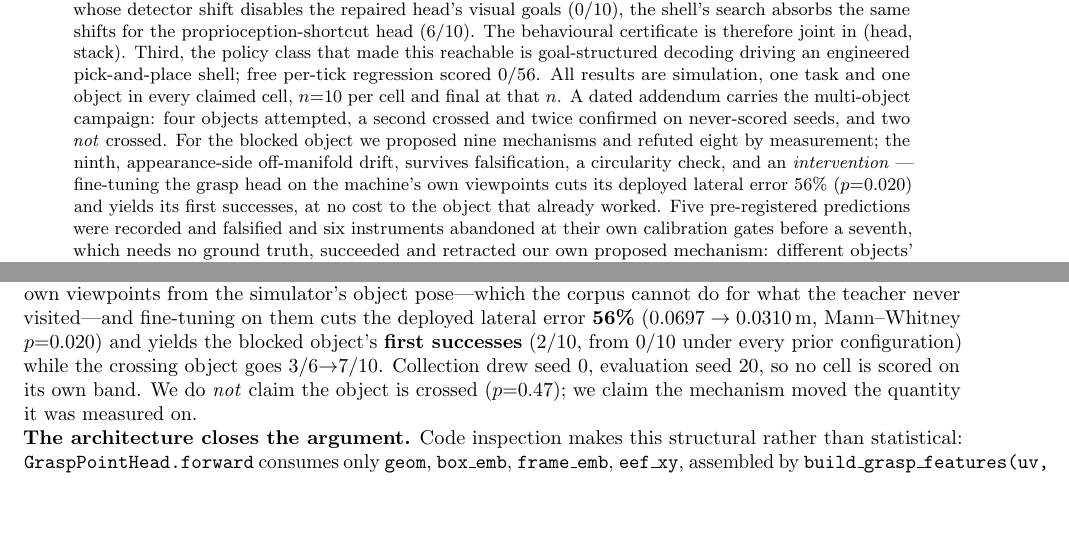
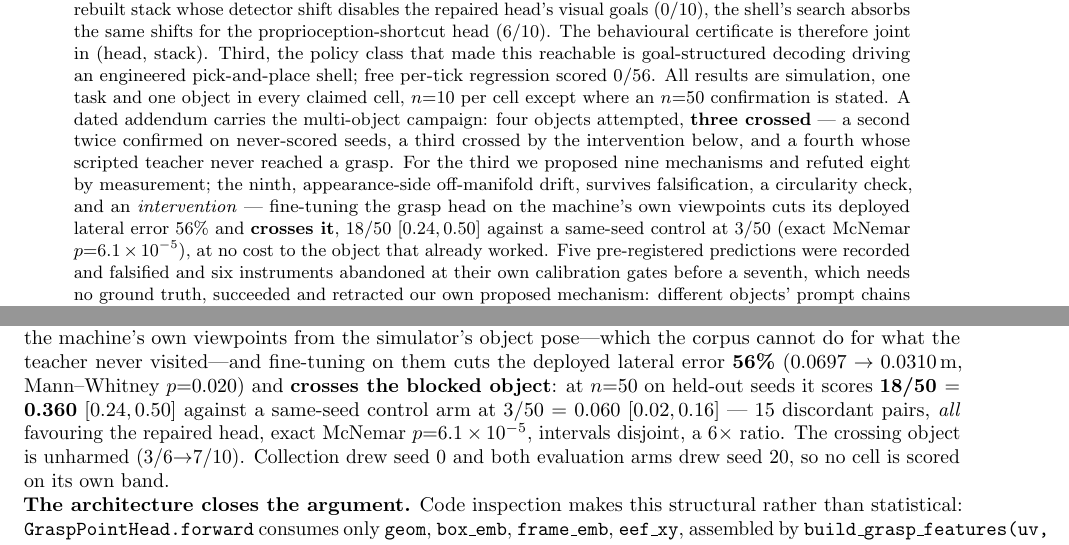
Before and after one commit to AvnehSBhatia/MicroVLA, a LaTeX paper (paper/submission/main.tex): two parts of pages 1 and 4 of 8, joined at a grey line, cut so that both start at the same text, the shorter picture padded with empty space. Compiled offline with pdfLaTeX.

Commit message:
reconcile all documents: THREE objects crossed, not two
Submission abstract + non-claims and manuscript abstract updated. The fourth
object (chocolate pudding) is untested rather than failed - its scripted
teacher never reached a grasp, so no corpus exists for it.

Also corrected 'n=10 per cell and final at that n', which contradicted the
n=50 confirmations stated in the same abstract.

Co-Authored-By: Claude Fable 5 <noreply@anthropic.com>

```diff
--- a/paper/submission/main.tex
+++ b/paper/submission/main.tex
@@ -51,15 +51,18 @@ proprioception-shortcut head (6/10). The behavioural certificate is therefore
 joint in (head, stack). Third, the policy class that made this reachable is
 goal-structured decoding driving an engineered pick-and-place shell; free
 per-tick regression scored 0/56. All results are simulation, one task and one
-object in every claimed cell, $n{=}10$ per cell and final at that $n$. A dated
-addendum carries the multi-object campaign: four objects attempted, a second
-crossed and twice confirmed on never-scored seeds, and two \emph{not} crossed.
-For the blocked object we proposed nine mechanisms and refuted eight by
+object in every claimed cell, $n{=}10$ per cell except where an $n{=}50$
+confirmation is stated. A dated
+addendum carries the multi-object campaign: four objects attempted, \textbf{three
+crossed} --- a second twice confirmed on never-scored seeds, a third crossed by
+the intervention below, and a fourth whose scripted teacher never reached a
+grasp. For the third we proposed nine mechanisms and refuted eight by
 measurement; the ninth, appearance-side off-manifold drift, survives
 falsification, a circularity check, and an \emph{intervention} --- fine-tuning
 the grasp head on the machine's own viewpoints cuts its deployed lateral error
-56\% ($p{=}0.020$) and yields its first successes, at no cost to the object
-that already worked.
+56\% and \textbf{crosses it}, 18/50 $[0.24,0.50]$ against a same-seed control
+at 3/50 (exact McNemar $p{=}6.1\times10^{-5}$), at no cost to the object that
+already worked.
 Five pre-registered predictions were recorded and falsified and six
 instruments abandoned at their own calibration gates before a seventh, which
 needs no ground truth, succeeded and retracted our own proposed mechanism:
@@ -268,12 +271,13 @@ crossing objects show the opposite trend; it precedes the error it explains.
 \emph{Intervention}: labelling the machine's own viewpoints from the
 simulator's object pose---which the corpus cannot do for what the teacher never
 visited---and fine-tuning on them cuts the deployed lateral error \textbf{56\%}
-($0.0697\to0.0310$\,m, Mann--Whitney $p{=}0.020$) and yields the blocked
-object's \textbf{first successes} (2/10, from 0/10 under every prior
-configuration) while the crossing object goes 3/6$\to$7/10. Collection drew
-seed 0, evaluation seed 20, so no cell is scored on its own band. We do
-\emph{not} claim the object is crossed ($p{=}0.47$); we claim the mechanism
-moved the quantity it was measured on.
+($0.0697\to0.0310$\,m, Mann--Whitney $p{=}0.020$) and \textbf{crosses the
+blocked object}: at $n{=}50$ on held-out seeds it scores \textbf{18/50 $=$
+0.360} $[0.24,0.50]$ against a same-seed control arm at 3/50 $=$ 0.060
+$[0.02,0.16]$ --- 15 discordant pairs, \emph{all} favouring the repaired head,
+exact McNemar $p{=}6.1\times10^{-5}$, intervals disjoint, a $6\times$ ratio. The
+crossing object is unharmed (3/6$\to$7/10). Collection drew seed 0 and both
+evaluation arms drew seed 20, so no cell is scored on its own band.
 
 \noindent \textbf{The architecture closes the argument.} Code inspection makes
 this structural rather than statistical: \texttt{GraspPointHead.forward}
```
Also changed, not shown: paper/MANUSCRIPT_v2.md (+3 -1 lines), paper/submission/main.pdf, paper/submission/main.tex (5 more changed lines), 3 other files.
